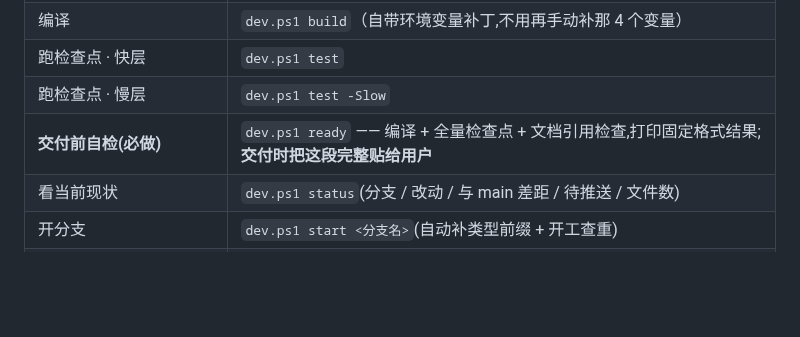
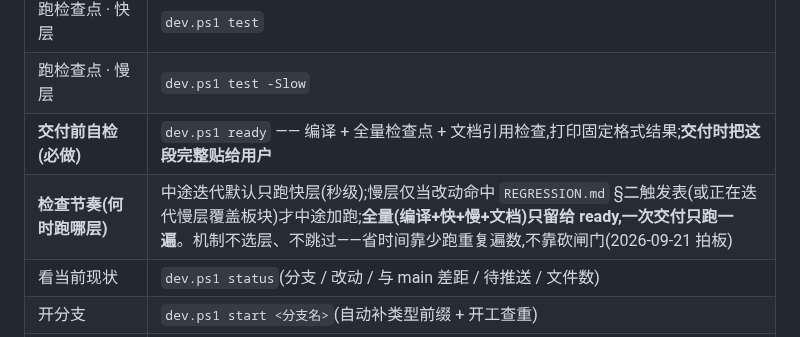
Before and after one commit to pengjie1115/FocusCapture, a Markdown page: AGENTS.md, the part around the change. Drawn GitHub-style; blank space fills up the shorter version.

Commit message:
docs(agents): 路由表新增检查节奏条目
中途迭代默认只跑快层;慢层按 REGRESSION 触发表;全量只留给 ready 一次交付跑一遍。机制不变,闸门无条件。

```diff
--- a/AGENTS.md
+++ b/AGENTS.md
@@ -43,6 +43,7 @@
 | 跑检查点 · 快层 | `dev.ps1 test` |
 | 跑检查点 · 慢层 | `dev.ps1 test -Slow` |
 | **交付前自检(必做)** | `dev.ps1 ready` —— 编译 + 全量检查点 + 文档引用检查,打印固定格式结果;**交付时把这段完整贴给用户** |
+| **检查节奏(何时跑哪层)** | 中途迭代默认只跑快层(秒级);慢层仅当改动命中 `REGRESSION.md` §二触发表(或正在迭代慢层覆盖板块)才中途加跑;**全量(编译+快+慢+文档)只留给 ready,一次交付只跑一遍**。机制不选层、不跳过——省时间靠少跑重复遍数,不靠砍闸门(2026-09-21 拍板) |
 | 看当前现状 | `dev.ps1 status`(分支 / 改动 / 与 main 差距 / 待推送 / 文件数) |
 | 开分支 | `dev.ps1 start <分支名>`(自动补类型前缀 + 开工查重) |
 | 合并到 main | `dev.ps1 merge`(ff-only + 合并后自动校验索引异常) |
```
